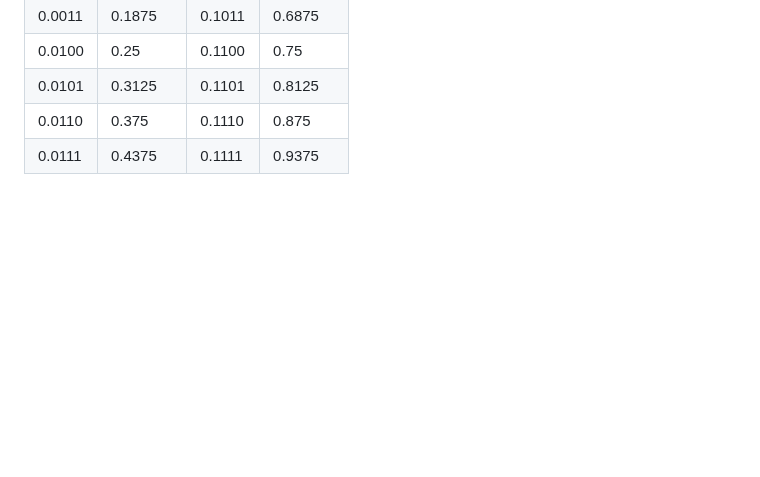
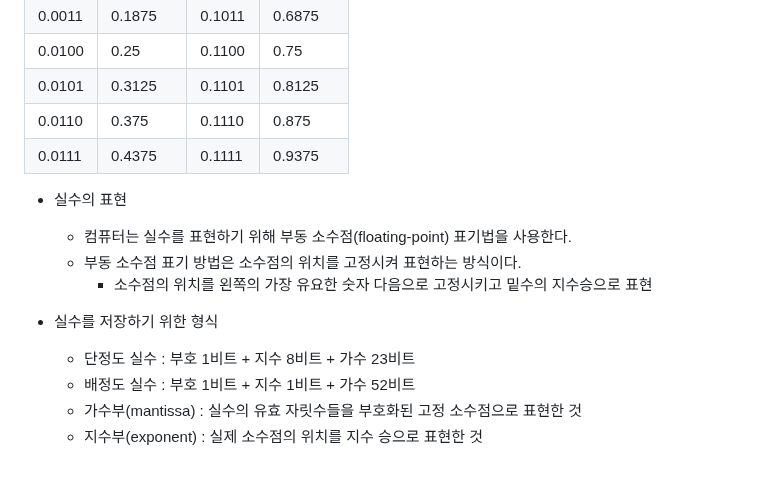
Before and after one commit to heejinssss/TIL, a Markdown page: 0227.md, the part around the change. Drawn GitHub-style; blank space fills up the shorter version.

Commit message:
알고리즘, 표준입출력, 비트연산, 진수, 실수

```diff
--- a/0227.md
+++ b/0227.md
@@ -246,3 +246,14 @@ a^=key --> 10000110
 | 0.0101 | 0.3125 | 0.1101 | 0.8125 |
 | 0.0110 | 0.375 | 0.1110 | 0.875 |
 | 0.0111 | 0.4375 | 0.1111 | 0.9375 |
+
+- 실수의 표현
+    - 컴퓨터는 실수를 표현하기 위해 부동 소수점(floating-point) 표기법을 사용한다.
+    - 부동 소수점 표기 방법은 소수점의 위치를 고정시켜 표현하는 방식이다.
+        - 소수점의 위치를 왼쪽의 가장 유요한 숫자 다음으로 고정시키고 밑수의 지수승으로 표현
+
+- 실수를 저장하기 위한 형식
+    - 단정도 실수 : 부호 1비트 + 지수 8비트 + 가수 23비트
+    - 배정도 실수 : 부호 1비트 + 지수 1비트 + 가수 52비트
+    - 가수부(mantissa) : 실수의 유효 자릿수들을 부호화된 고정 소수점으로 표현한 것
+    - 지수부(exponent) : 실제 소수점의 위치를 지수 승으로 표현한 것
```
